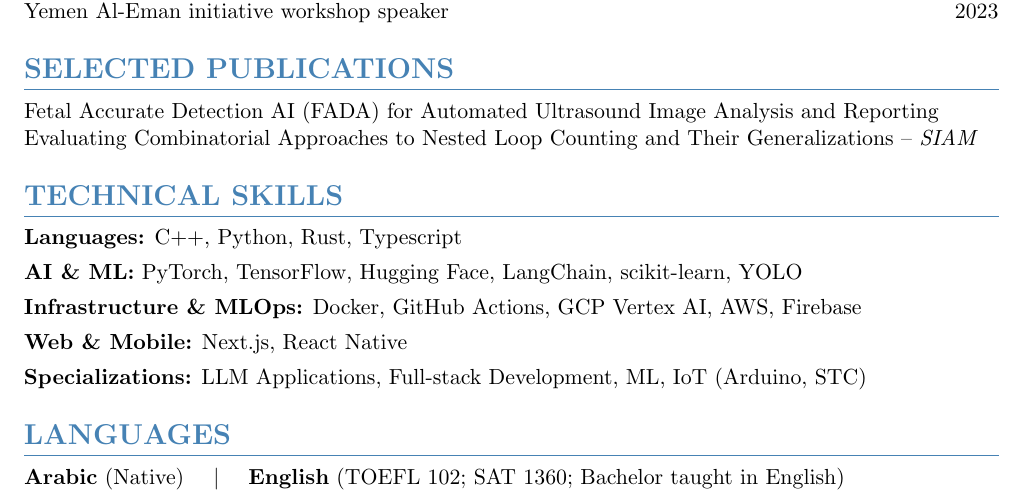
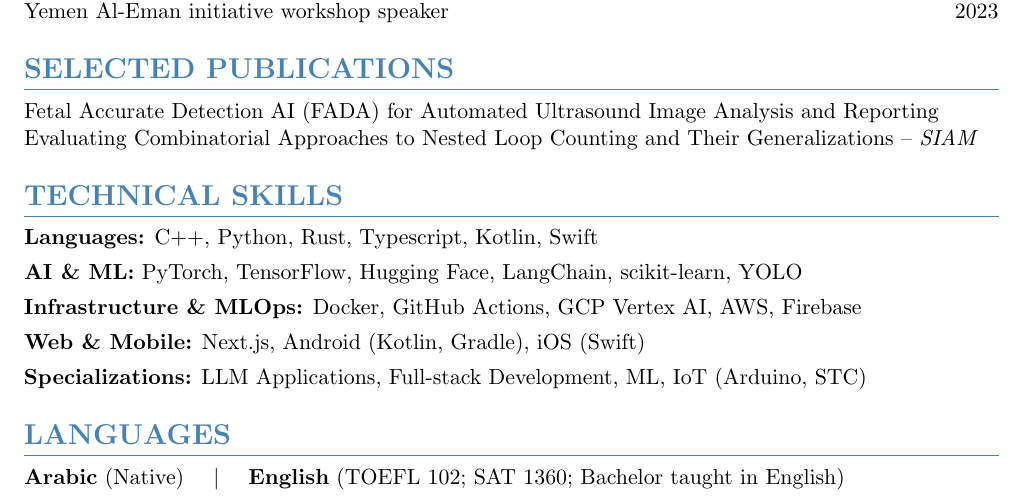
Before and after one commit to ElyasAmri/cv, a LaTeX CV (cv.tex): part of page 2 of 2, cut so that both start at the same text. Compiled offline with pdfLaTeX.

Commit message:
Replace React Native with native Android and iOS; add Kotlin, Swift

```diff
--- a/cv.tex
+++ b/cv.tex
@@ -217,10 +217,10 @@ Computer Engineer with expertise in full-stack development, ML, cyber security a
 
 % Technical Skills
 \section*{TECHNICAL SKILLS}
-\textbf{Languages:} C++, Python, Rust, Typescript \\[4pt]
+\textbf{Languages:} C++, Python, Rust, Typescript, Kotlin, Swift \\[4pt]
 \textbf{AI \& ML:} PyTorch, TensorFlow, Hugging Face, LangChain, scikit-learn, YOLO \\[4pt]
 \textbf{Infrastructure \& MLOps:} Docker, GitHub Actions, GCP Vertex AI, AWS, Firebase \\[4pt]
-\textbf{Web \& Mobile:} Next.js, React Native \\[4pt]
+\textbf{Web \& Mobile:} Next.js, Android (Kotlin, Gradle), iOS (Swift) \\[4pt]
 \textbf{Specializations:} LLM Applications, Full-stack Development, ML, IoT (Arduino, STC)
 
 % Languages
```
